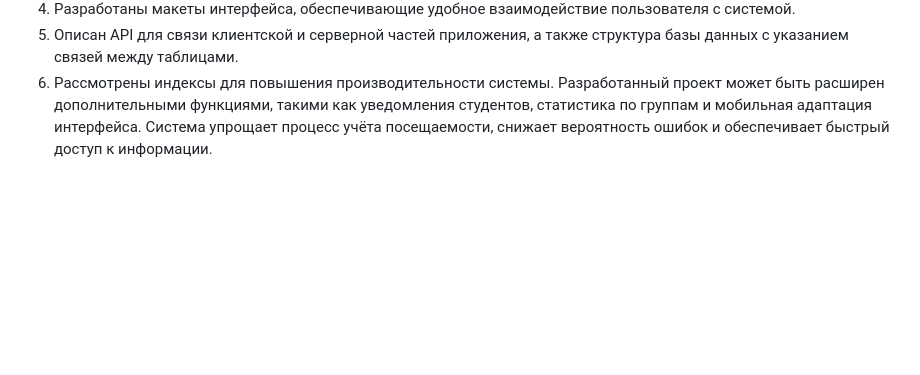
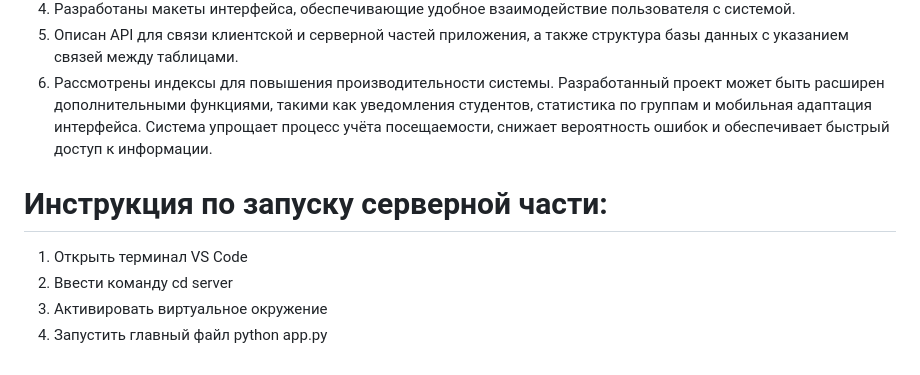
Before and after one commit to heecel/OrangeCheck, a Markdown page: README.md, the part around the change. GitHub-like rendering; blank space fills up the shorter version.

Commit message:
Добавлена инструкция по запуску сервера

```diff
--- a/README.md
+++ b/README.md
@@ -286,3 +286,9 @@ status	TEXT	Статус посещения (присутствовал / отс
 5.	Описан API для связи клиентской и серверной частей приложения, а также структура базы данных с указанием связей между таблицами.
 6.	Рассмотрены индексы для повышения производительности системы.
 Разработанный проект может быть расширен дополнительными функциями, такими как уведомления студентов, статистика по группам и мобильная адаптация интерфейса. Система упрощает процесс учёта посещаемости, снижает вероятность ошибок и обеспечивает быстрый доступ к информации.
+
+# Инструкция по запуску серверной части:
+1.	Открыть терминал VS Code
+2.	Ввести команду cd server
+3.	Активировать виртуальное окружение
+4.	Запустить главный файл python app.py
```
